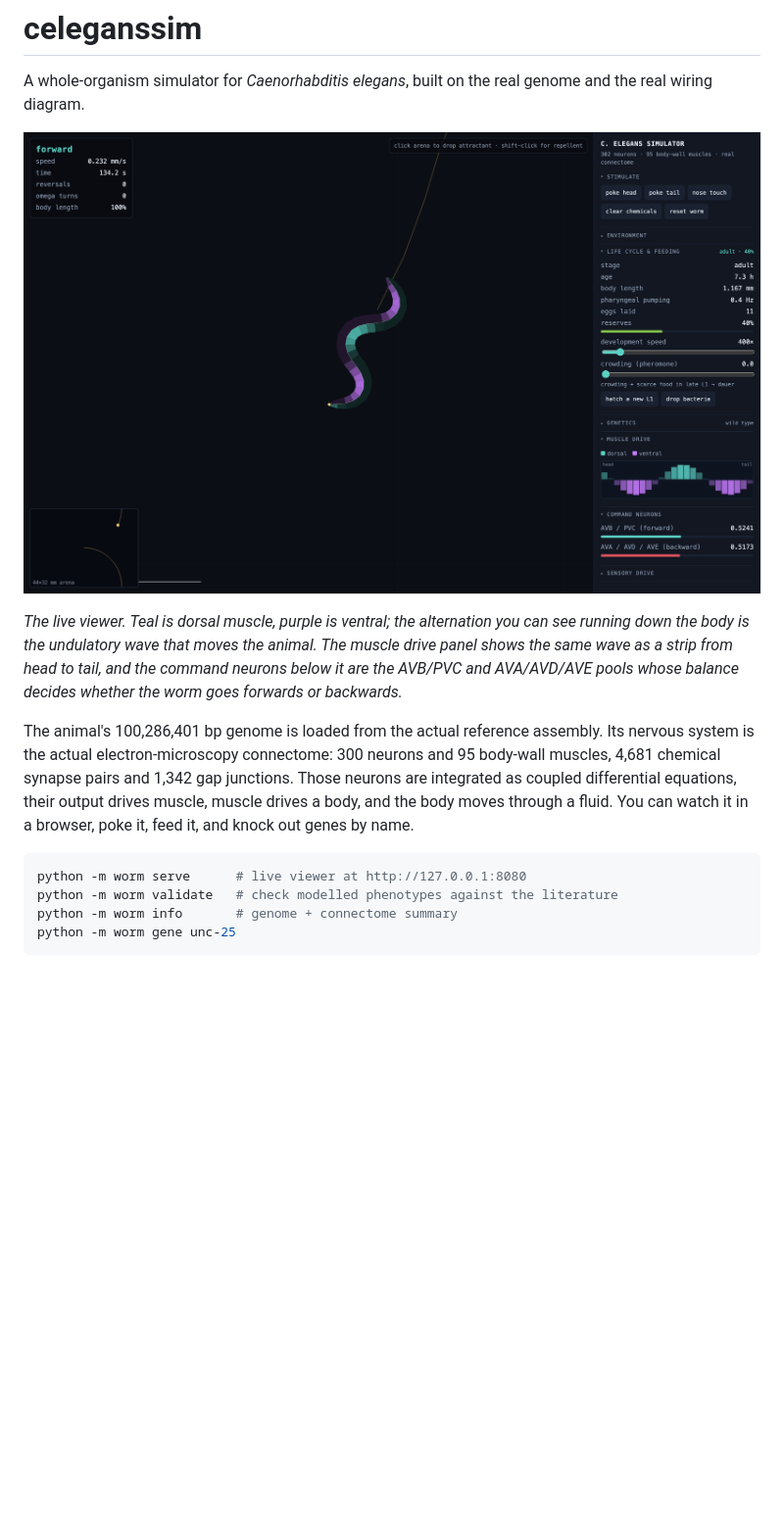
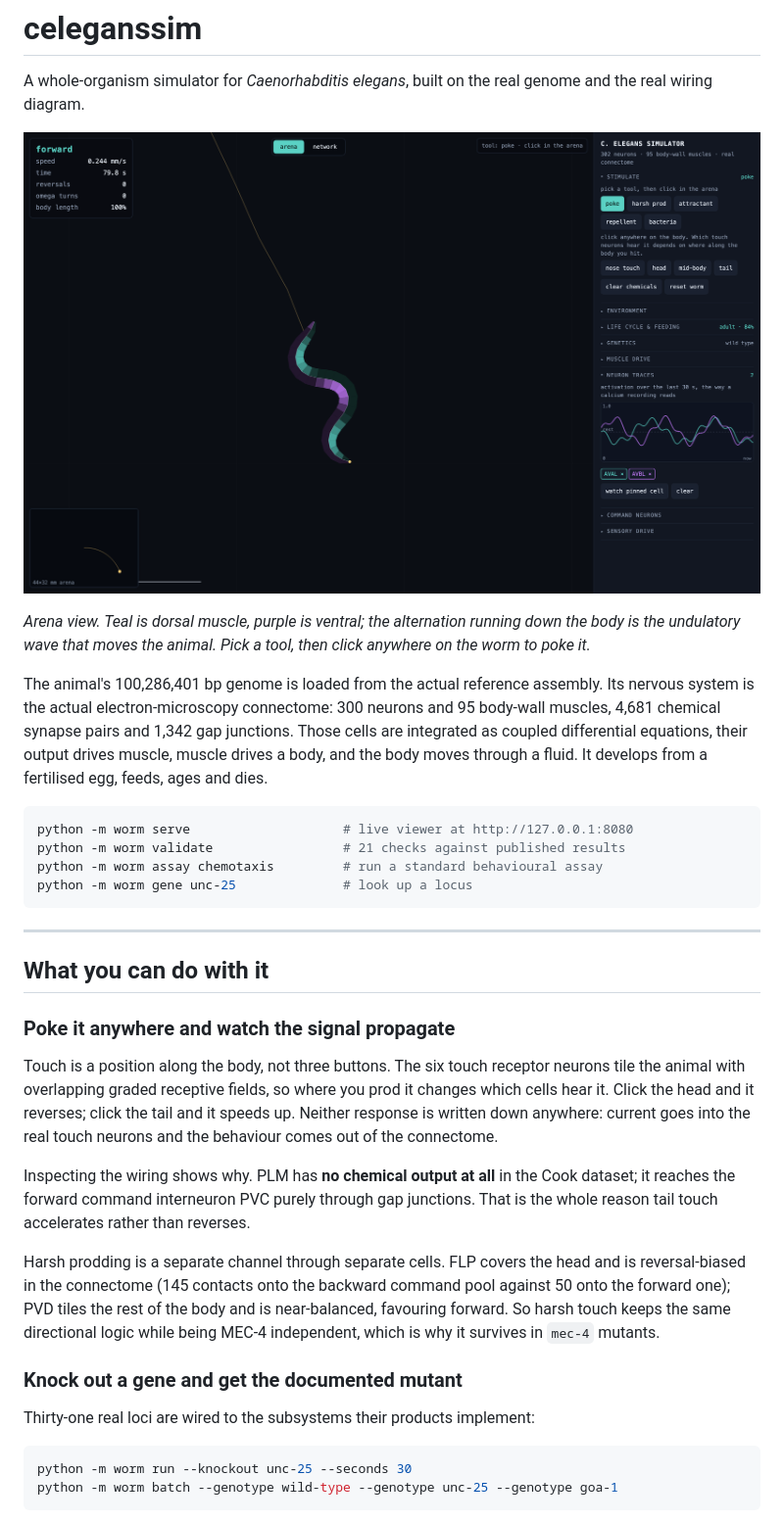
Before and after one commit to vdmkenny/celeganssim, a Markdown page: README.md, the part around one of its changes. Shown at 98% size. GitHub-like rendering; pictures changed too: docs/screenshot.png; blank space fills up the shorter version.

````diff
--- a/README.md
+++ b/README.md
@@ -3,27 +3,54 @@
 A whole-organism simulator for *Caenorhabditis elegans*, built on the real genome
 and the real wiring diagram.
 
-![The live viewer: an adult worm crawling, with dorsal and ventral body-wall
-muscle activation drawn along the body, the travelling wave of muscle drive from
-head to tail, and live command-neuron
-activity](docs/screenshot.png)
+![The live viewer: an adult worm crawling, with dorsal and ventral body-wall muscle activation drawn along the body, and live neuron traces](docs/screenshot.png)
 
-*The live viewer. Teal is dorsal muscle, purple is ventral; the alternation you
-can see running down the body is the undulatory wave that moves the animal. The
-muscle drive panel shows the same wave as a strip from head to tail, and the
-command neurons below it are the AVB/PVC and AVA/AVD/AVE pools whose balance
-decides whether the worm goes forwards or backwards.*
+*Arena view. Teal is dorsal muscle, purple is ventral; the alternation running down
+the body is the undulatory wave that moves the animal. Pick a tool, then click
+anywhere on the worm to poke it.*
 
 The animal's 100,286,401 bp genome is loaded from the actual reference assembly.
 Its nervous system is the actual electron-microscopy connectome: 300 neurons and
 95 body-wall muscles, 4,681 chemical synapse pairs and 1,342 gap junctions. Those
-neurons are integrated as coupled differential equations, their output drives
-muscle, muscle drives a body, and the body moves through a fluid. You can watch it
-in a browser, poke it, feed it, and knock out genes by name.
+cells are integrated as coupled differential equations, their output drives
+muscle, muscle drives a body, and the body moves through a fluid. It develops from
+a fertilised egg, feeds, ages and dies.
 
 ```bash
-python -m worm serve      # live viewer at http://127.0.0.1:8080
-python -m worm validate   # check modelled phenotypes against the literature
-python -m worm info       # genome + connectome summary
-python -m worm gene unc-25
+python -m worm serve                    # live viewer at http://127.0.0.1:8080
+python -m worm validate                 # 21 checks against published results
+python -m worm assay chemotaxis         # run a standard behavioural assay
+python -m worm gene unc-25              # look up a locus
 ```
+
+---
+
+## What you can do with it
+
+### Poke it anywhere and watch the signal propagate
+
+Touch is a position along the body, not three buttons. The six touch receptor
+neurons tile the animal with overlapping graded receptive fields, so where you
+prod it changes which cells hear it. Click the head and it reverses; click the
+tail and it speeds up. Neither response is written down anywhere: current goes
+into the real touch neurons and the behaviour comes out of the connectome.
+
+Inspecting the wiring shows why. PLM has **no chemical output at all** in the Cook
+dataset; it reaches the forward command interneuron PVC purely through gap
+junctions. That is the whole reason tail touch accelerates rather than reverses.
+
+Harsh prodding is a separate channel through separate cells. FLP covers the head
+and is reversal-biased in the connectome (145 contacts onto the backward command
+pool against 50 onto the forward one); PVD tiles the rest of the body and is
+near-balanced, favouring forward. So harsh touch keeps the same directional logic
+while being MEC-4 independent, which is why it survives in `mec-4` mutants.
+
+### Knock out a gene and get the documented mutant
+
+Thirty-one real loci are wired to the subsystems their products implement:
+
+```bash
+python -m worm run --knockout unc-25 --seconds 30
+python -m worm batch --genotype wild-type --genotype unc-25 --genotype goa-1
+```
+
````
Also changed, not shown: other parts of README.md (+200 -210 lines), 3 other files.
